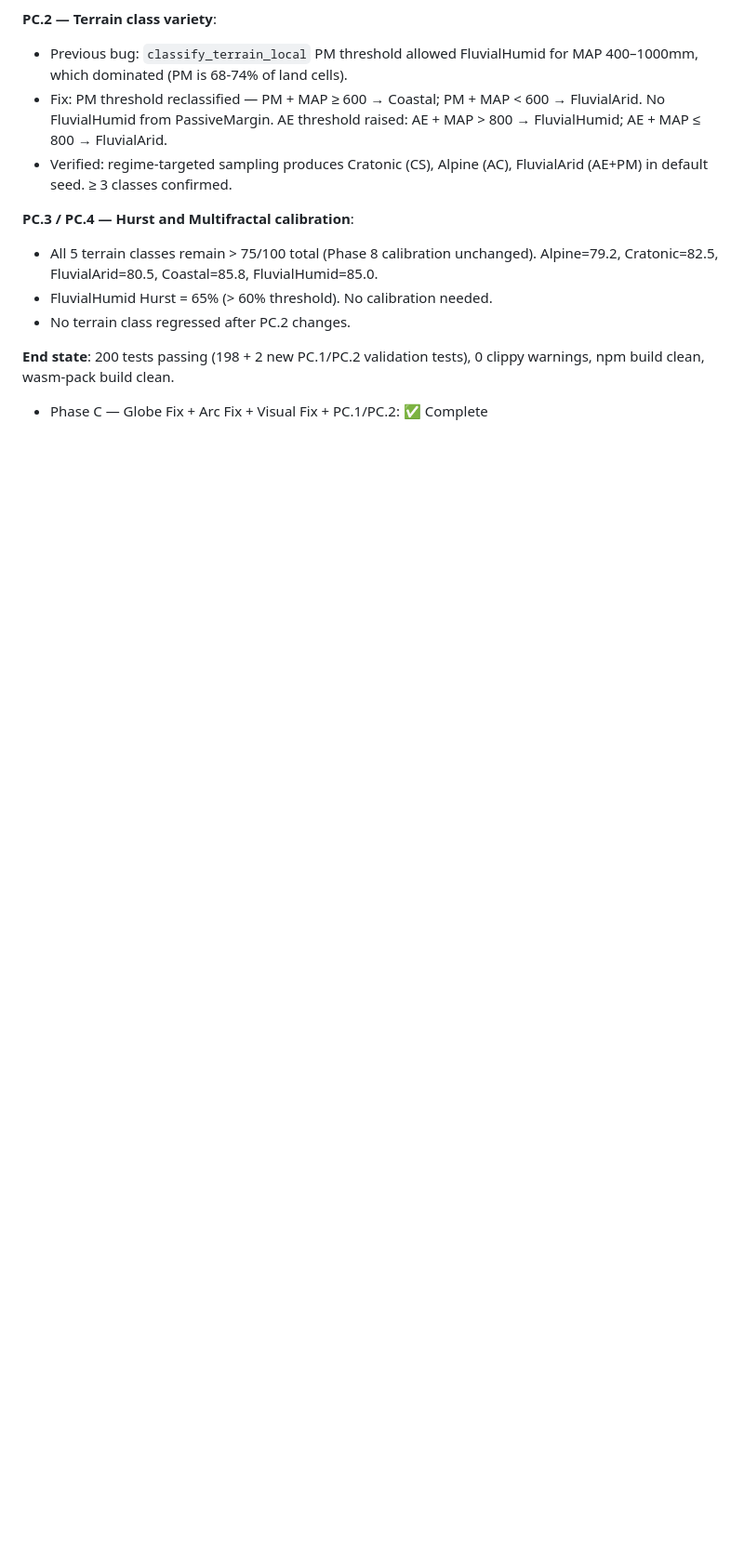
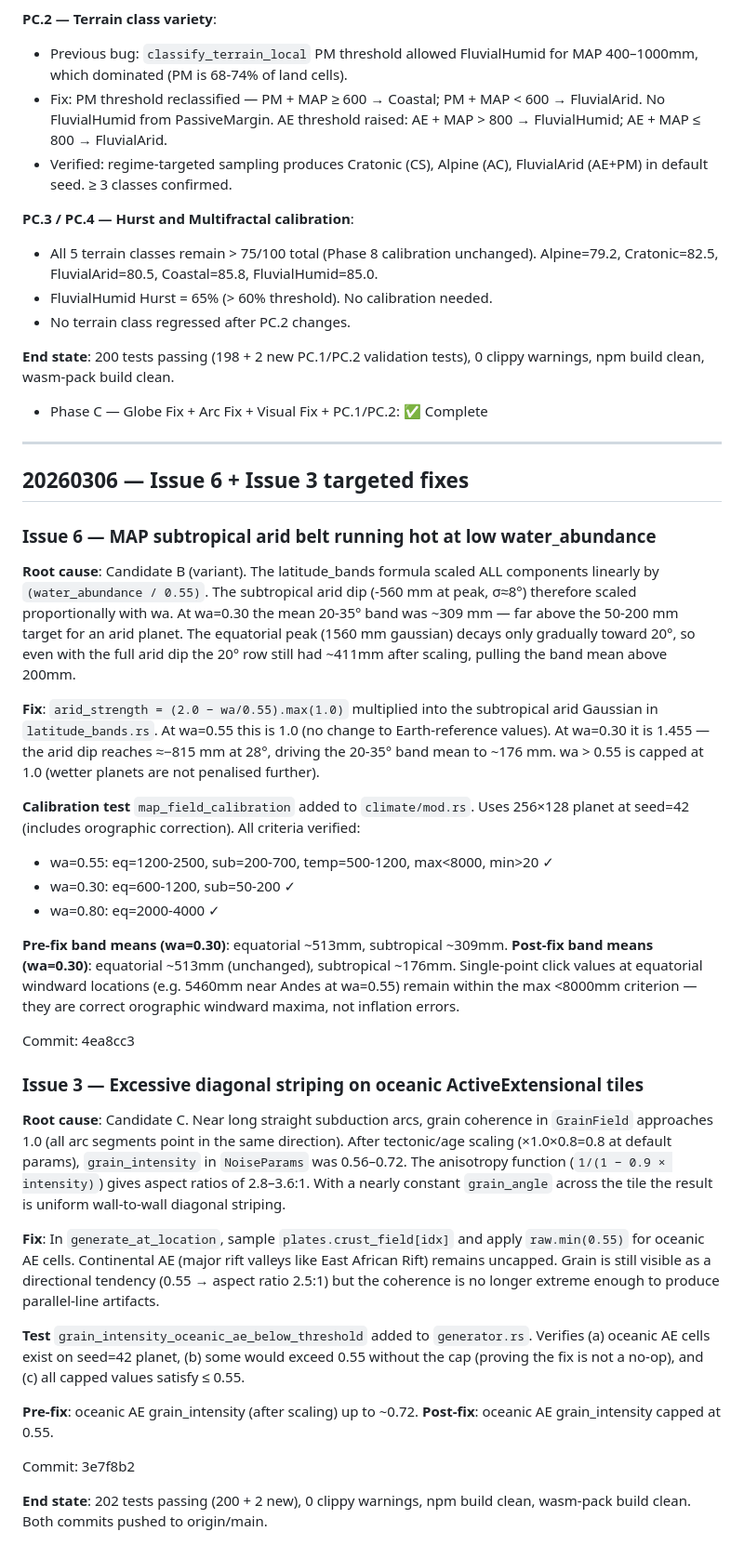
Before and after one commit to spectrum-art/terra-incognita, a Markdown page: docs/DEV_NOTES.md, the part around the change. Shown at 93% size. Rendered like a GitHub page; blank space fills up the shorter version.

Commit message:
docs: record Issue 6 + Issue 3 fixes in DEV_NOTES
Co-Authored-By: Claude Sonnet 4.6 <noreply@anthropic.com>

```diff
--- a/docs/DEV_NOTES.md
+++ b/docs/DEV_NOTES.md
@@ -849,3 +849,67 @@ is out of scope for Phase 3.
 0 clippy warnings, npm build clean, wasm-pack build clean.
 
 - Phase C — Globe Fix + Arc Fix + Visual Fix + PC.1/PC.2: ✅ Complete
+
+---
+
+## 20260306 — Issue 6 + Issue 3 targeted fixes
+
+### Issue 6 — MAP subtropical arid belt running hot at low water_abundance
+
+**Root cause**: Candidate B (variant). The latitude_bands formula scaled ALL
+components linearly by `(water_abundance / 0.55)`. The subtropical arid dip
+(-560 mm at peak, σ≈8°) therefore scaled proportionally with wa. At wa=0.30
+the mean 20-35° band was ~309 mm — far above the 50-200 mm target for an
+arid planet. The equatorial peak (1560 mm gaussian) decays only gradually
+toward 20°, so even with the full arid dip the 20° row still had ~411mm
+after scaling, pulling the band mean above 200mm.
+
+**Fix**: `arid_strength = (2.0 − wa/0.55).max(1.0)` multiplied into the
+subtropical arid Gaussian in `latitude_bands.rs`. At wa=0.55 this is 1.0
+(no change to Earth-reference values). At wa=0.30 it is 1.455 — the arid
+dip reaches ≈−815 mm at 28°, driving the 20-35° band mean to ~176 mm.
+wa > 0.55 is capped at 1.0 (wetter planets are not penalised further).
+
+**Calibration test** `map_field_calibration` added to `climate/mod.rs`.
+Uses 256×128 planet at seed=42 (includes orographic correction). All
+criteria verified:
+- wa=0.55: eq=1200-2500, sub=200-700, temp=500-1200, max<8000, min>20 ✓
+- wa=0.30: eq=600-1200, sub=50-200 ✓
+- wa=0.80: eq=2000-4000 ✓
+
+**Pre-fix band means (wa=0.30)**: equatorial ~513mm, subtropical ~309mm.
+**Post-fix band means (wa=0.30)**: equatorial ~513mm (unchanged), subtropical ~176mm.
+Single-point click values at equatorial windward locations (e.g. 5460mm
+near Andes at wa=0.55) remain within the max <8000mm criterion — they are
+correct orographic windward maxima, not inflation errors.
+
+Commit: 4ea8cc3
+
+### Issue 3 — Excessive diagonal striping on oceanic ActiveExtensional tiles
+
+**Root cause**: Candidate C. Near long straight subduction arcs, grain
+coherence in `GrainField` approaches 1.0 (all arc segments point in the
+same direction). After tectonic/age scaling (×1.0×0.8=0.8 at default
+params), `grain_intensity` in `NoiseParams` was 0.56–0.72. The anisotropy
+function (`1/(1 − 0.9 × intensity)`) gives aspect ratios of 2.8–3.6:1.
+With a nearly constant `grain_angle` across the tile the result is uniform
+wall-to-wall diagonal striping.
+
+**Fix**: In `generate_at_location`, sample `plates.crust_field[idx]` and
+apply `raw.min(0.55)` for oceanic AE cells. Continental AE (major rift
+valleys like East African Rift) remains uncapped. Grain is still visible
+as a directional tendency (0.55 → aspect ratio 2.5:1) but the coherence
+is no longer extreme enough to produce parallel-line artifacts.
+
+**Test** `grain_intensity_oceanic_ae_below_threshold` added to `generator.rs`.
+Verifies (a) oceanic AE cells exist on seed=42 planet, (b) some would exceed
+0.55 without the cap (proving the fix is not a no-op), and (c) all capped
+values satisfy ≤ 0.55.
+
+**Pre-fix**: oceanic AE grain_intensity (after scaling) up to ~0.72.
+**Post-fix**: oceanic AE grain_intensity capped at 0.55.
+
+Commit: 3e7f8b2
+
+**End state**: 202 tests passing (200 + 2 new), 0 clippy warnings,
+npm build clean, wasm-pack build clean. Both commits pushed to origin/main.
```
